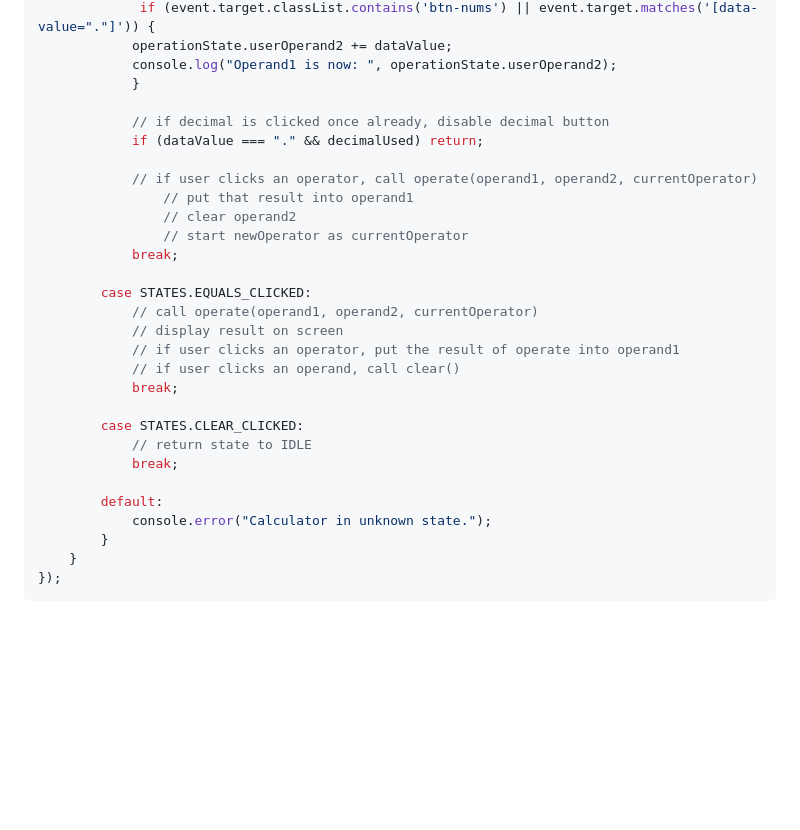
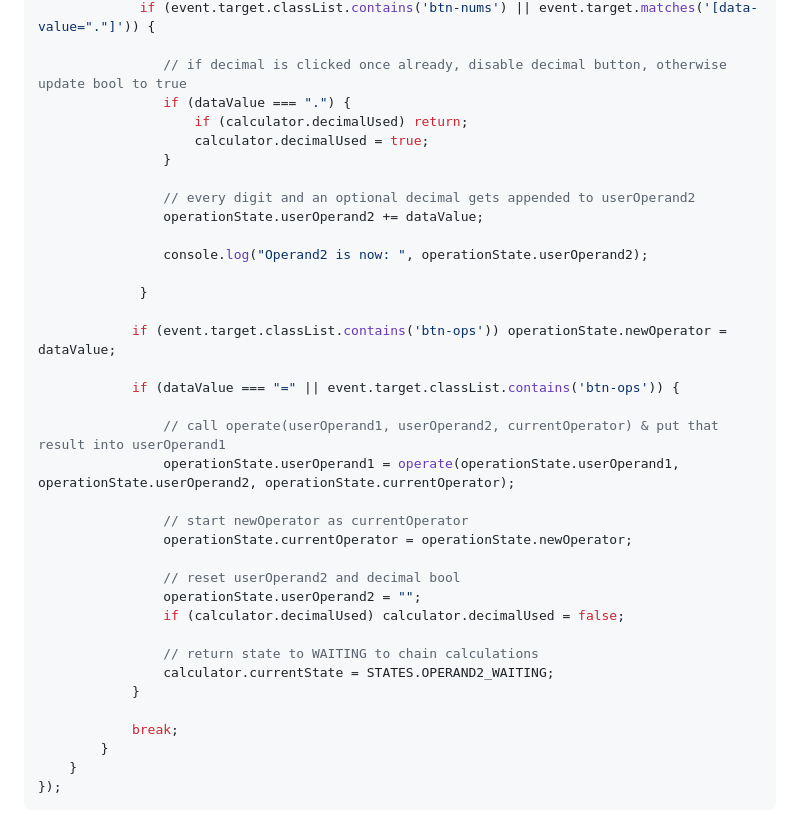
Before and after one commit to Beans4u/odin-JS-calculator, a Markdown page: PCODE.md, the part around one of its changes. Drawn GitHub-style; blank space fills up the shorter version.

```diff
--- a/PCODE.md
+++ b/PCODE.md
@@ -272,30 +329,37 @@ calculatorButtons.addEventListener('click, function handleInput(event) {
              if (event.target.classList.contains('btn-nums') || event.target.matches('[data-value="."]')) {
-            operationState.userOperand2 += dataValue;
-            console.log("Operand1 is now: ", operationState.userOperand2);
+
+                // if decimal is clicked once already, disable decimal button, otherwise update bool to true
+                if (dataValue === ".") {
+                    if (calculator.decimalUsed) return;
+                    calculator.decimalUsed = true;
+                }
+
+                // every digit and an optional decimal gets appended to userOperand2
+                operationState.userOperand2 += dataValue;
+
+                console.log("Operand2 is now: ", operationState.userOperand2);
+
+             }
+
+            if (event.target.classList.contains('btn-ops')) operationState.newOperator = dataValue;
+
+            if (dataValue === "=" || event.target.classList.contains('btn-ops')) {
+
+                // call operate(userOperand1, userOperand2, currentOperator) & put that result into userOperand1
+                operationState.userOperand1 = operate(operationState.userOperand1, operationState.userOperand2, operationState.currentOperator);
+
+                // start newOperator as currentOperator
+                operationState.currentOperator = operationState.newOperator;
+
+                // reset userOperand2 and decimal bool
+                operationState.userOperand2 = "";
+                if (calculator.decimalUsed) calculator.decimalUsed = false;
+
+                // return state to WAITING to chain calculations
+                calculator.currentState = STATES.OPERAND2_WAITING;
             }
 
-            // if decimal is clicked once already, disable decimal button
-            if (dataValue === "." && decimalUsed) return;
-
-            // if user clicks an operator, call operate(operand1, operand2, currentOperator)
-                // put that result into operand1
-                // clear operand2
-                // start newOperator as currentOperator
             break;
-
-        case STATES.EQUALS_CLICKED:
-            // call operate(operand1, operand2, currentOperator)
-            // display result on screen
-            // if user clicks an operator, put the result of operate into operand1
-            // if user clicks an operand, call clear()
-            break;
-
-        case STATES.CLEAR_CLICKED:
-            // return state to IDLE
-            break;
-
-        default:
-            console.error("Calculator in unknown state.");
         }
     }
 });
```
Also changed, not shown: other parts of PCODE.md (+88 -31 lines), JOURNAL.md (+10 -9 lines).
